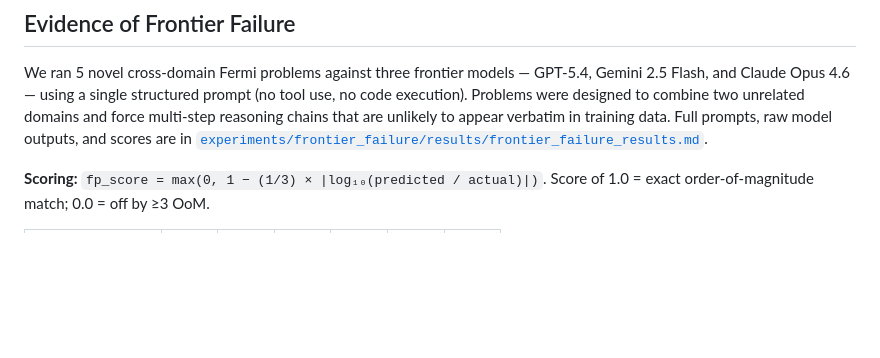
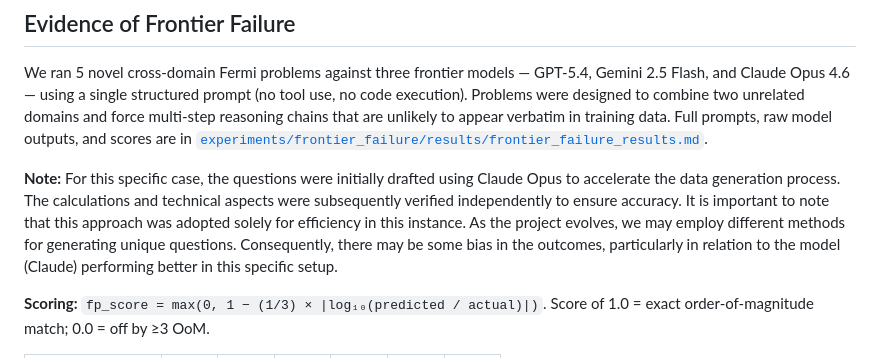
Before and after one commit to Achuthan2909/fermi-estimation, a Markdown page: PROPOSAL.md, the part around the change. GitHub-like rendering; blank space fills up the shorter version.

Commit message:
Clarify question drafting and bias in results
Added a note regarding the question drafting process and potential bias in outcomes.

```diff
--- a/PROPOSAL.md
+++ b/PROPOSAL.md
@@ -9,6 +9,9 @@ Fermi Problems also known as Order-of-Magnitude (OoM) reasoning, involves estima
 ## Evidence of Frontier Failure
 
 We ran 5 novel cross-domain Fermi problems against three frontier models — GPT-5.4, Gemini 2.5 Flash, and Claude Opus 4.6 — using a single structured prompt (no tool use, no code execution). Problems were designed to combine two unrelated domains and force multi-step reasoning chains that are unlikely to appear verbatim in training data. Full prompts, raw model outputs, and scores are in [`experiments/frontier_failure/results/frontier_failure_results.md`](experiments/frontier_failure/results/frontier_failure_results.md).
+
+**Note:** For this specific case, the questions were initially drafted using Claude Opus to accelerate the data generation process. The calculations and technical aspects were subsequently verified independently to ensure accuracy.
+It is important to note that this approach was adopted solely for efficiency in this instance. As the project evolves, we may employ different methods for generating unique questions. Consequently, there may be some bias in the outcomes, particularly in relation to the model (Claude) performing better in this specific setup.
 
 **Scoring:** `fp_score = max(0, 1 − (1/3) × |log₁₀(predicted / actual)|)`. Score of 1.0 = exact order-of-magnitude match; 0.0 = off by ≥3 OoM.
 
```
